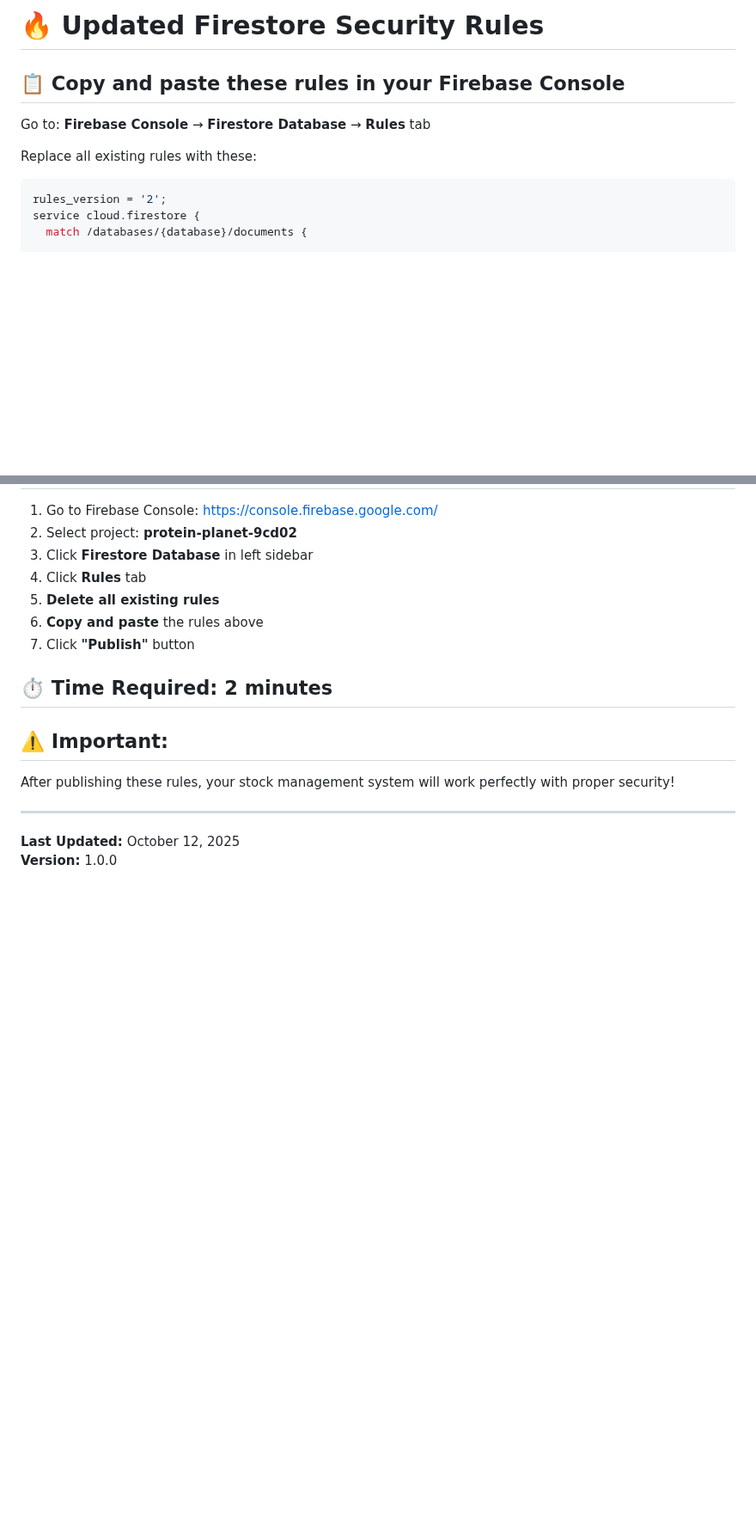
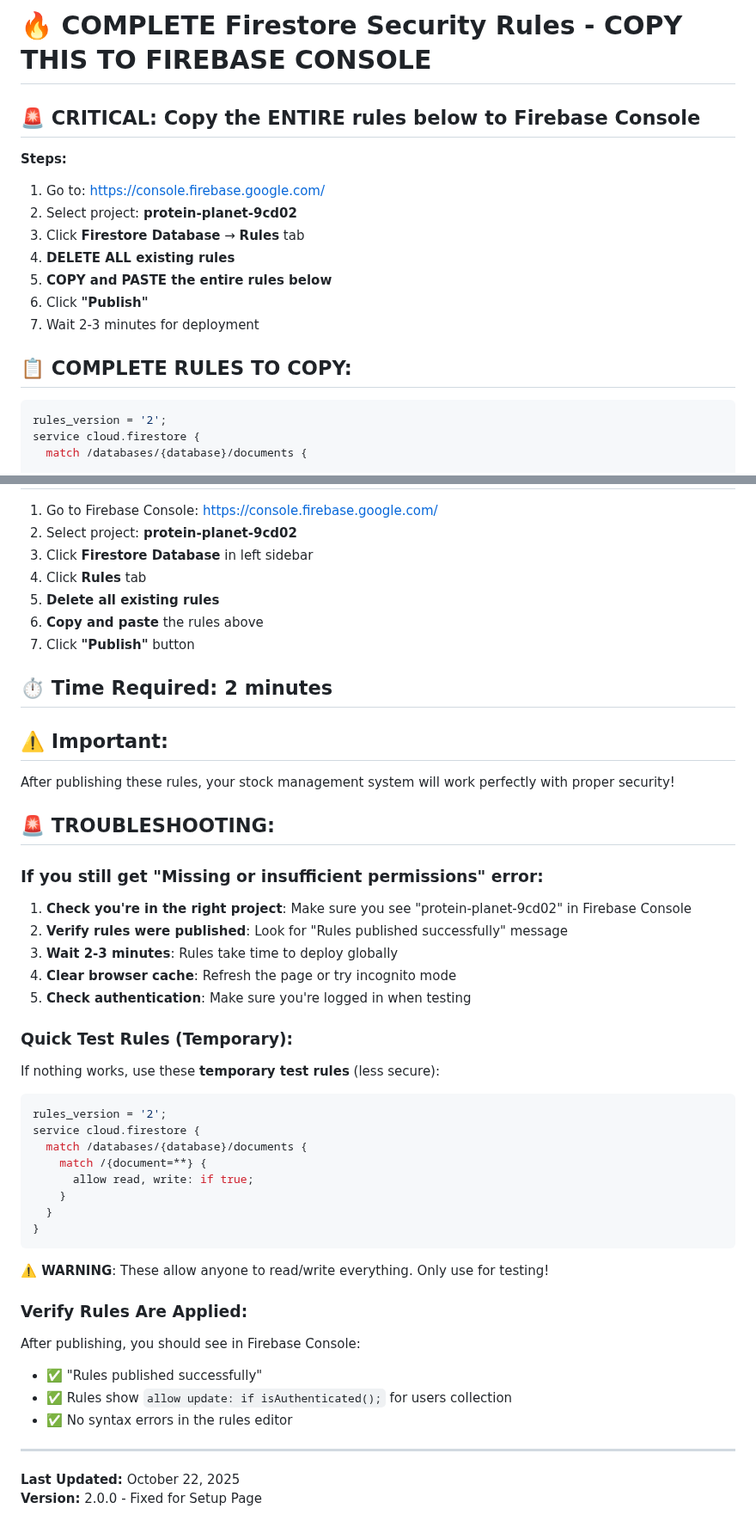
Before and after one commit to satyanarayansaiprasad/ProteinPlanet, a Markdown page: FIRESTORE_RULES_UPDATE.md, 2 parts joined by grey strips. Shown at 86% size. GitHub-like rendering; blank space fills up the shorter version.

Commit message:
Update FIRESTORE_RULES_UPDATE.md with complete working rules
- Added step-by-step instructions for Firebase Console
- Added troubleshooting section for permission errors
- Added temporary test rules as fallback
- Made it clear that rules must be copied to Firebase Console
- Added verification steps to confirm rules are applied
- Fixed for setup-users page edit functionality

````diff
--- a/FIRESTORE_RULES_UPDATE.md
+++ b/FIRESTORE_RULES_UPDATE.md
@@ -1,10 +1,17 @@
-# 🔥 Updated Firestore Security Rules
+# 🔥 COMPLETE Firestore Security Rules - COPY THIS TO FIREBASE CONSOLE
 
-## 📋 Copy and paste these rules in your Firebase Console
+## 🚨 CRITICAL: Copy the ENTIRE rules below to Firebase Console
 
-Go to: **Firebase Console** → **Firestore Database** → **Rules** tab
+**Steps:**
+1. Go to: https://console.firebase.google.com/
+2. Select project: **protein-planet-9cd02**
+3. Click **Firestore Database** → **Rules** tab
+4. **DELETE ALL existing rules**
+5. **COPY and PASTE the entire rules below**
+6. Click **"Publish"**
+7. Wait 2-3 minutes for deployment
 
-Replace all existing rules with these:
+## 📋 COMPLETE RULES TO COPY:
 
 ```javascript
 rules_version = '2';
@@ -160,7 +167,39 @@ service cloud.firestore {
 
 After publishing these rules, your stock management system will work perfectly with proper security!
 
+## 🚨 TROUBLESHOOTING:
+
+### **If you still get "Missing or insufficient permissions" error:**
+
+1. **Check you're in the right project**: Make sure you see "protein-planet-9cd02" in Firebase Console
+2. **Verify rules were published**: Look for "Rules published successfully" message
+3. **Wait 2-3 minutes**: Rules take time to deploy globally
+4. **Clear browser cache**: Refresh the page or try incognito mode
+5. **Check authentication**: Make sure you're logged in when testing
+
+### **Quick Test Rules (Temporary):**
+If nothing works, use these **temporary test rules** (less secure):
+
+```javascript
+rules_version = '2';
+service cloud.firestore {
+  match /databases/{database}/documents {
+    match /{document=**} {
+      allow read, write: if true;
+    }
+  }
+}
+```
+
+**⚠️ WARNING**: These allow anyone to read/write everything. Only use for testing!
+
+### **Verify Rules Are Applied:**
+After publishing, you should see in Firebase Console:
+- ✅ "Rules published successfully"
+- ✅ Rules show `allow update: if isAuthenticated();` for users collection
+- ✅ No syntax errors in the rules editor
+
 ---
 
-**Last Updated:** October 12, 2025
-**Version:** 1.0.0
+**Last Updated:** October 22, 2025
+**Version:** 2.0.0 - Fixed for Setup Page
````
Also changed, not shown: other parts of FIRESTORE_RULES_UPDATE.md (+3 -3 lines).
